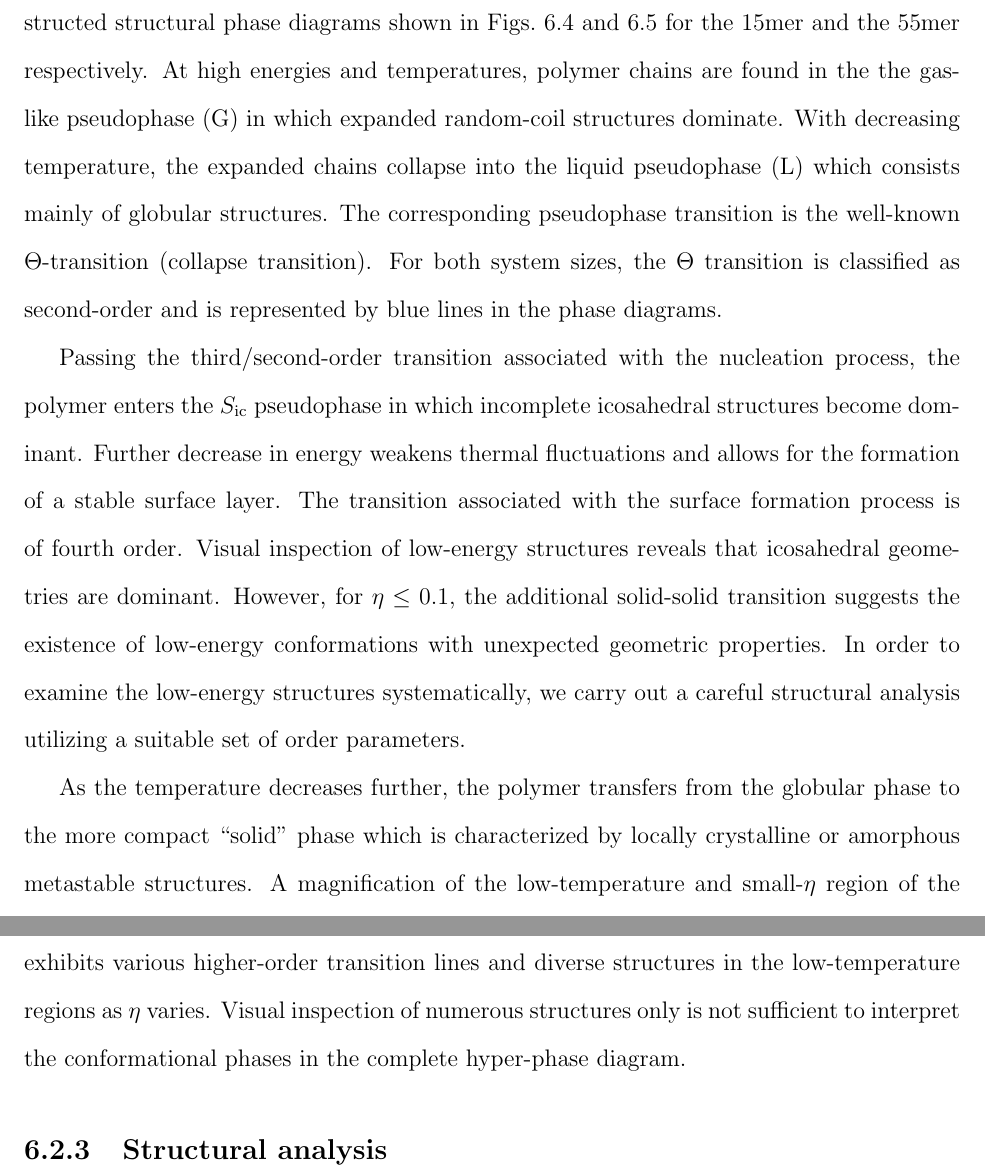
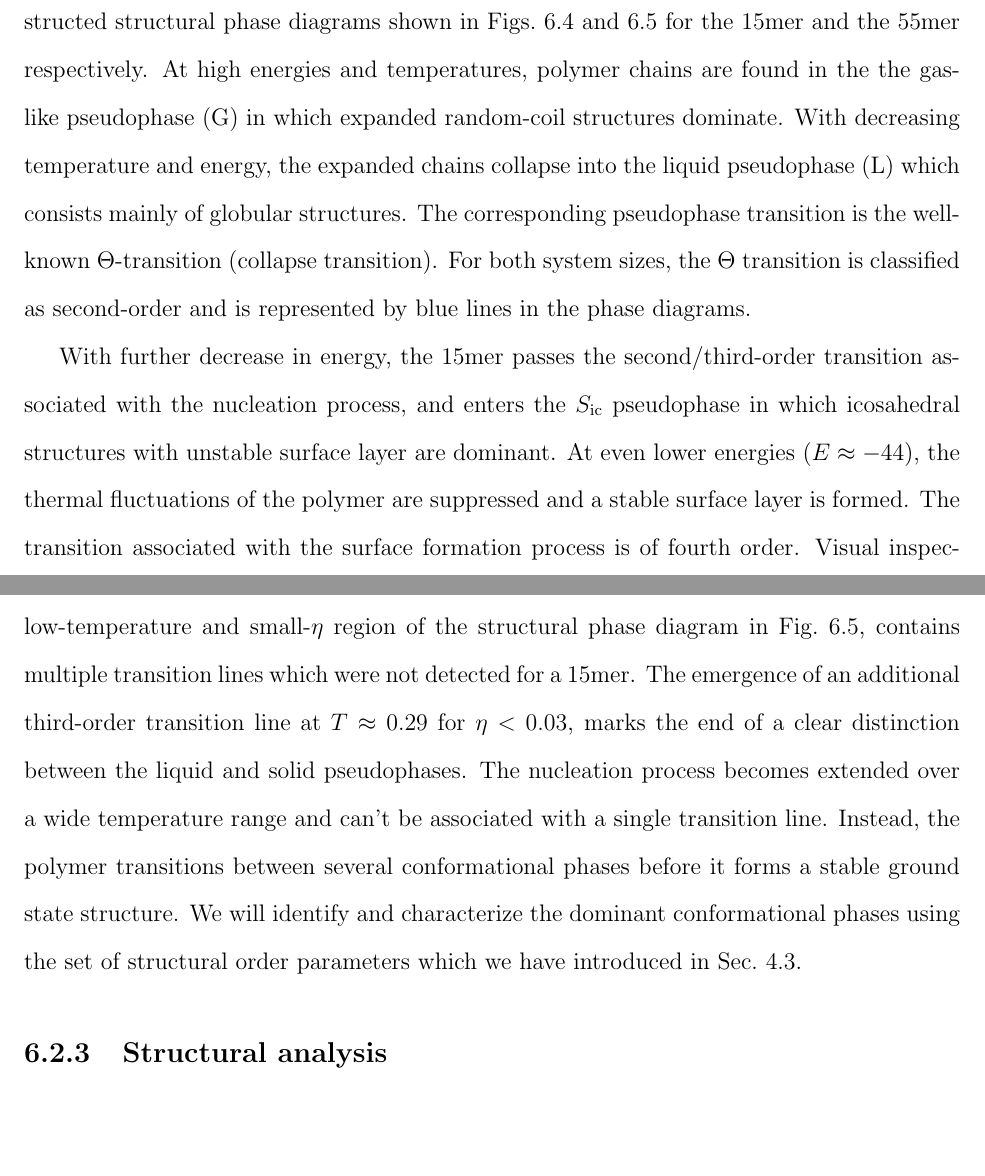
Before and after one commit to kocitomas/PhDThesis, a LaTeX thesis (koci_tomas_201607_phd.tex): two parts of pages 92 and 93 of 126 before the commit and two parts of pages 92 and 94 of 126 after it, joined at a grey line, cut so that both start at the same text, the shorter picture padded with empty space. Compiled offline with pdfLaTeX.

Commit message:
completed microcanonical section

```diff
--- a/koci_tomas_201607_phd.tex
+++ b/koci_tomas_201607_phd.tex
@@ -1336,25 +1336,3 @@ For the 15mer at $\eta \leq 0.1$, clear signals corresponding to a solid-solid t
 %
 
 \newpage
-Using the signals obtained from microcanonical inflection-point analysis, we have constructed structural phase diagrams shown in Figs.~\ref{fig:phaseDiagram15} and~\ref{fig:phaseDiagram55} for the $15$mer and the $55$mer respectively. At high energies and temperatures, polymer chains are found in the the gas-like pseudophase (G) in which expanded random-coil structures dominate. With decreasing temperature, the expanded chains collapse into the liquid pseudophase (L) which consists mainly of globular structures. The corresponding pseudophase transition is the well-known $\Theta$-transition (collapse transition). For both system sizes, the $\Theta$ transition is classified as second-order and is represented by blue lines in the phase diagrams.
-
-
-Passing the third/second-order
-transition associated with the nucleation process, the polymer enters
-the $S_{\rm ic}$ pseudophase in which incomplete icosahedral structures
-become dominant. Further decrease in energy weakens thermal fluctuations
-and allows for the formation of a stable surface layer. The transition
-associated with the surface formation process
-is of fourth order. Visual inspection of low-energy structures reveals
-that icosahedral geometries are dominant. However, for $\eta \leq 0.1$,
-the additional solid-solid transition suggests the existence of
-low-energy conformations with unexpected geometric properties.
-In order to examine the low-energy structures systematically, we
-carry out a careful structural analysis utilizing a suitable set of
-order parameters.
-
-As the temperature decreases further,
-the polymer transfers from the globular phase to the more compact
-``solid'' phase which is characterized by locally crystalline or
-amorphous metastable structures. A magnification of the low-temperature
-and small-$\eta$ region of the hyper-phase diagram,
@@ -1371,8 +1339,4 @@ it in more detail. In addition, the hyper-phase diagram
-in Fig.~\ref{phase_diagram}(b) exhibits various higher-order transition
-lines and diverse structures in the low-temperature regions as
-$\eta$ varies. Visual inspection of numerous structures only is not
-sufficient to interpret the conformational phases in the complete hyper-phase
-diagram.
+Using the signals obtained from microcanonical inflection-point analysis, we have constructed structural phase diagrams shown in Figs.~\ref{fig:phaseDiagram15} and~\ref{fig:phaseDiagram55} for the $15$mer and the $55$mer respectively. At high energies and temperatures, polymer chains are found in the the gas-like pseudophase (G) in which expanded random-coil structures dominate. With decreasing temperature and energy, the expanded chains collapse into the liquid pseudophase (L) which consists mainly of globular structures. The corresponding pseudophase transition is the well-known $\Theta$-transition (collapse transition). For both system sizes, the $\Theta$ transition is classified as second-order and is represented by blue lines in the phase diagrams.
 
 %
 \begin{figure}
@@ -1409 +1345,0 @@ constructed based on the data provided by structural analysis.}
-\end{figure}
@@ -1411,3 +1353,8 @@ constructed based on the data provided by structural analysis.}
+\end{figure}
+
+With further decrease in energy, the 15mer passes the second/third-order transition associated with the nucleation process, and enters the $S_{\rm ic}$ pseudophase in which icosahedral structures with unstable surface layer are dominant. At even lower energies $(E \approx -44)$, the thermal fluctuations of the polymer are suppressed and a stable surface layer is formed. The transition associated with the surface formation process is of fourth order. Visual inspection of low-energy structures reveals that icosahedral geometries are dominant. However, for $\eta \leq 0.1$, the additional solid-solid transition suggests the existence of low-energy conformations with unexpected bihexagonal geometries (Fig.~\ref{fig:coreStructures}).
+
+The transition behavior of the $55$mer is qualitatively similar to the $15$mer for the majority of values of the $\eta$ parameter. However, for $\eta < 0.1$ the two systems behave differently. The low-temperature and small-$\eta$ region of the structural phase diagram in Fig.~\ref{fig:phaseDiagram55}, contains multiple transition lines which were not detected for a $15$mer. The emergence of an additional third-order transition line at $T \approx 0.29$ for $\eta < 0.03$, marks the end of a clear distinction between the liquid and solid pseudophases. The nucleation process becomes extended over a wide temperature range and can't be associated with a single transition line. Instead, the polymer transitions between several conformational phases before it forms a stable ground state structure. We will identify and characterize the dominant conformational phases using the set of structural order parameters which we have introduced in Sec.~\ref{sec:orderParameters}.
 
 
 %%%%%%%%%%%%%% STRUCTURAL ANALYSIS %%%%%%%%%%%%%%%%%%
```
Also changed, not shown: koci_tomas_201607_phd.tex (49 more changed lines), 6 other files.
